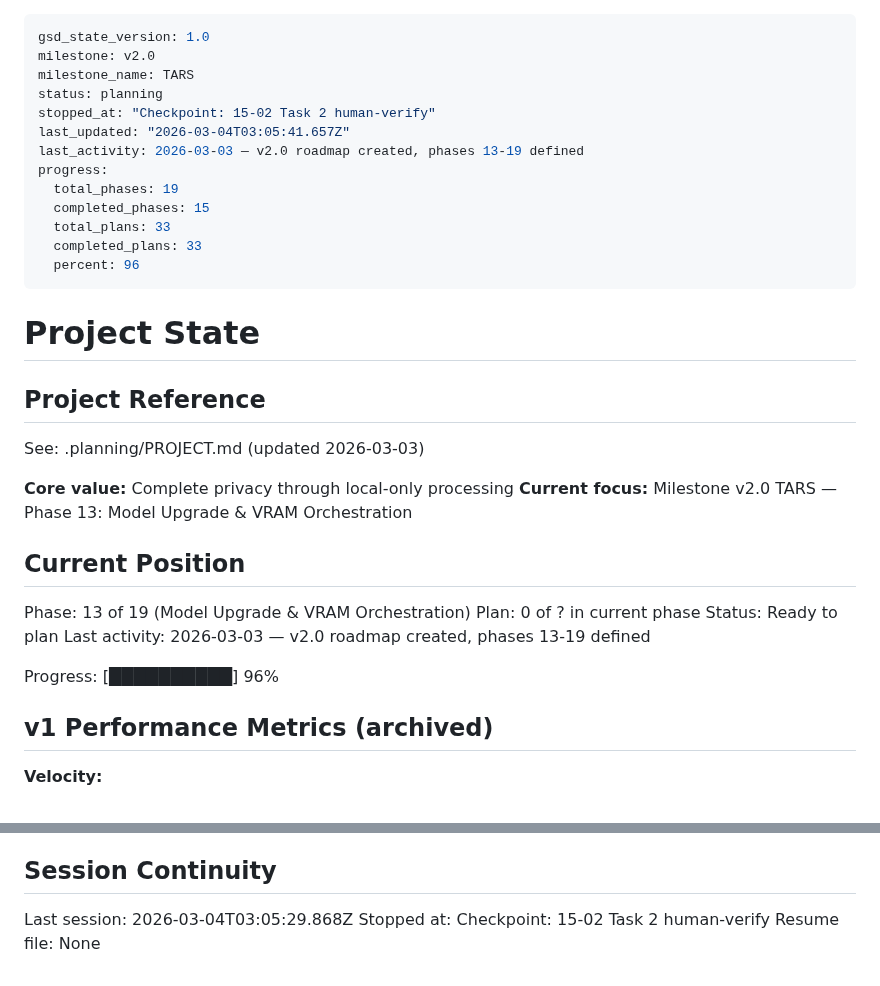
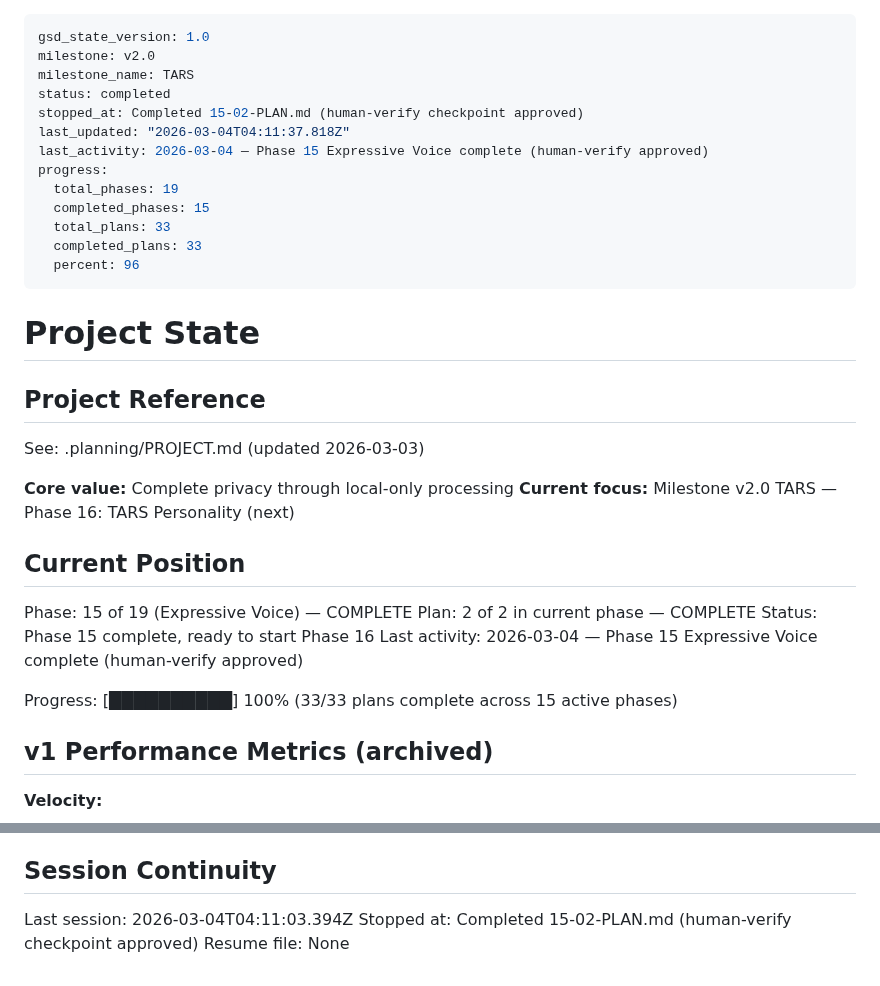
Before and after one commit to alucard1311/ergos-mvp, a Markdown page: .planning/STATE.md, 2 parts joined by grey strips. GitHub-like rendering.

Commit message:
docs(15-02): finalize plan completion after human-verify checkpoint approval
- Update 15-02-SUMMARY.md: add self-check section confirming all files and commits verified
- Update STATE.md: current position to Phase 15 complete, ready for Phase 16; progress bar 100%
- Update ROADMAP.md: fix Phase 15 row formatting with v2.0 milestone column

Co-Authored-By: Claude Opus 4.6 <noreply@anthropic.com>

```diff
--- a/.planning/STATE.md
+++ b/.planning/STATE.md
@@ -2,10 +2,10 @@
 gsd_state_version: 1.0
 milestone: v2.0
 milestone_name: TARS
-status: planning
-stopped_at: "Checkpoint: 15-02 Task 2 human-verify"
-last_updated: "2026-03-04T03:05:41.657Z"
-last_activity: 2026-03-03 — v2.0 roadmap created, phases 13-19 defined
+status: completed
+stopped_at: Completed 15-02-PLAN.md (human-verify checkpoint approved)
+last_updated: "2026-03-04T04:11:37.818Z"
+last_activity: 2026-03-04 — Phase 15 Expressive Voice complete (human-verify approved)
 progress:
   total_phases: 19
   completed_phases: 15
@@ -21,16 +21,16 @@ progress:
 See: .planning/PROJECT.md (updated 2026-03-03)
 
 **Core value:** Complete privacy through local-only processing
-**Current focus:** Milestone v2.0 TARS — Phase 13: Model Upgrade & VRAM Orchestration
+**Current focus:** Milestone v2.0 TARS — Phase 16: TARS Personality (next)
 
 ## Current Position
 
-Phase: 13 of 19 (Model Upgrade & VRAM Orchestration)
-Plan: 0 of ? in current phase
-Status: Ready to plan
-Last activity: 2026-03-03 — v2.0 roadmap created, phases 13-19 defined
+Phase: 15 of 19 (Expressive Voice) — COMPLETE
+Plan: 2 of 2 in current phase — COMPLETE
+Status: Phase 15 complete, ready to start Phase 16
+Last activity: 2026-03-04 — Phase 15 Expressive Voice complete (human-verify approved)
 
-Progress: [██████████] 96%
+Progress: [██████████] 100% (33/33 plans complete across 15 active phases)
 
 ## v1 Performance Metrics (archived)
 
@@ -80,6 +80,6 @@ None yet.
 
 ## Session Continuity
 
-Last session: 2026-03-04T03:05:29.868Z
-Stopped at: Checkpoint: 15-02 Task 2 human-verify
+Last session: 2026-03-04T04:11:03.394Z
+Stopped at: Completed 15-02-PLAN.md (human-verify checkpoint approved)
 Resume file: None
```
Also changed, not shown: .planning/ROADMAP.md (+1 -1 lines), 1 other file.
